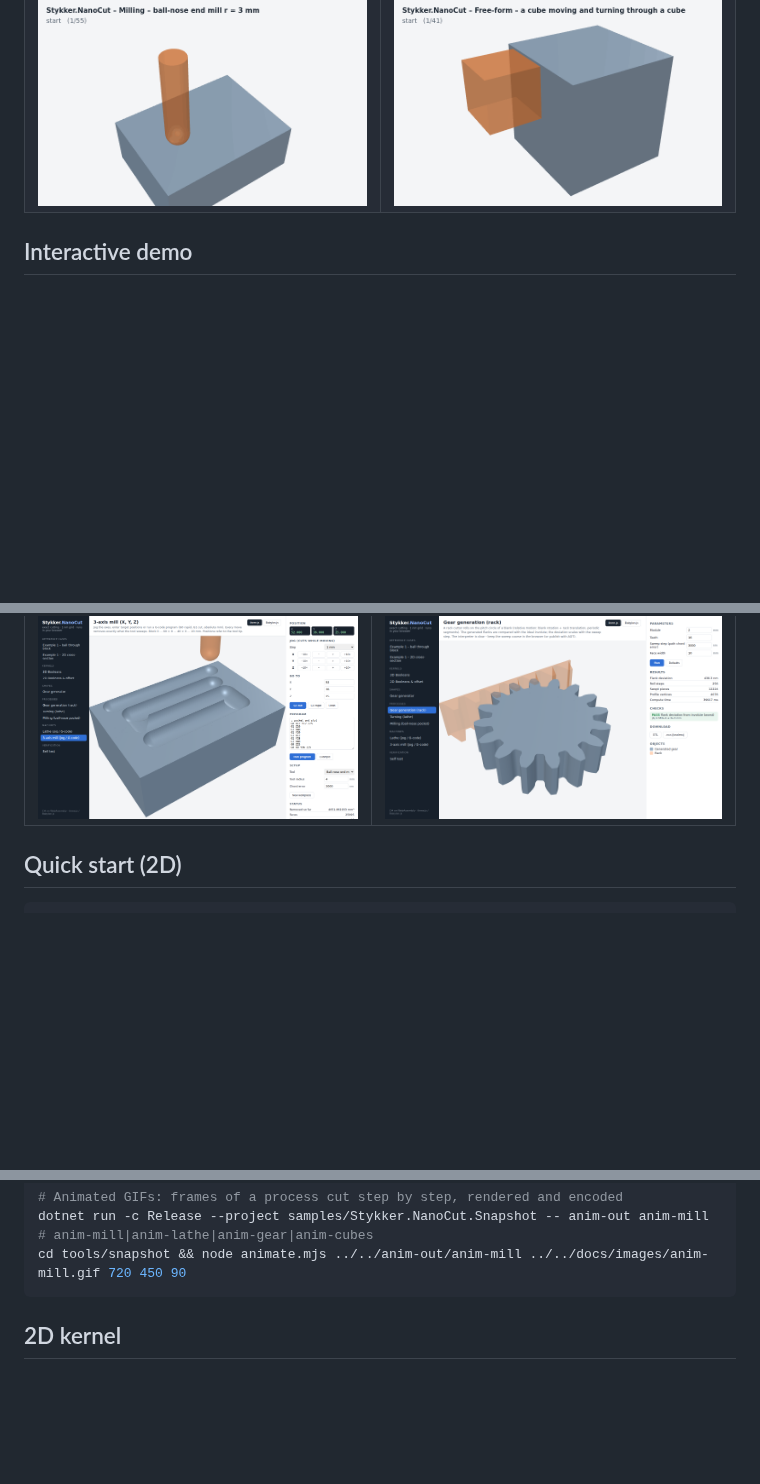
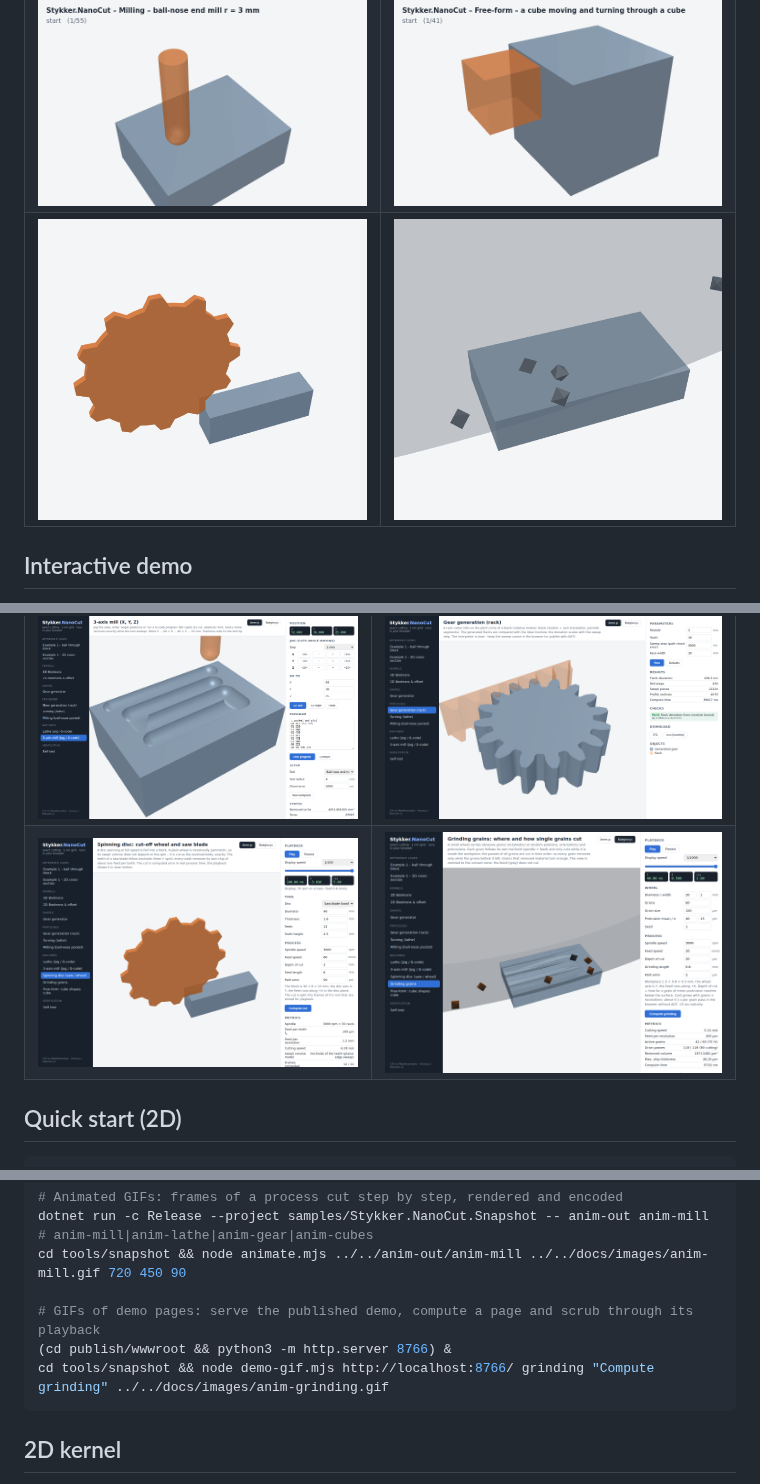
Before and after one commit to CrimsonED1/Stykker, a Markdown page: README.md, 3 parts joined by grey strips. GitHub-like rendering; pictures changed too: docs/images/anim-grinding.gif (added), docs/images/anim-saw.gif (added), docs/images/demo-grinding.png (added); blank space fills up the shorter version.

````diff
--- a/README.md
+++ b/README.md
@@ -22,6 +22,7 @@ Background, research and phase plan: [docs/plan.md](docs/plan.md) (German).
 | --- | --- |
 | ![Gear generation](docs/images/anim-gear.gif) | ![Turning](docs/images/anim-lathe.gif) |
 | ![Milling](docs/images/anim-mill.gif) | ![Cube shapes cube](docs/images/anim-cubes.gif) |
+| ![Saw blade at 3000 rpm, slow motion](docs/images/anim-saw.gif) | ![Grinding with single abrasive grains](docs/images/anim-grinding.gif) |
 
 ## Interactive demo
 
@@ -53,6 +54,7 @@ well under a second per 45° at the default path error (see the performance note
 | | |
 | --- | --- |
 | ![Mill](docs/images/demo-mill.png) | ![Gear generation](docs/images/demo-gear.png) |
+| ![Spinning disc](docs/images/demo-spinning.png) | ![Grinding grains](docs/images/demo-grinding.png) |
 
 ## Quick start (2D)
 
@@ -155,6 +157,10 @@ cd tools/snapshot && npm install && node snapshot.mjs ../../snapshot-out/gear ge
 # Animated GIFs: frames of a process cut step by step, rendered and encoded
 dotnet run -c Release --project samples/Stykker.NanoCut.Snapshot -- anim-out anim-mill     # anim-mill|anim-lathe|anim-gear|anim-cubes
 cd tools/snapshot && node animate.mjs ../../anim-out/anim-mill ../../docs/images/anim-mill.gif 720 450 90
+
+# GIFs of demo pages: serve the published demo, compute a page and scrub through its playback
+(cd publish/wwwroot && python3 -m http.server 8766) &
+cd tools/snapshot && node demo-gif.mjs http://localhost:8766/ grinding "Compute grinding" ../../docs/images/anim-grinding.gif
 ```
 
 ## 2D kernel
````
Also changed, not shown: 1 other file.
